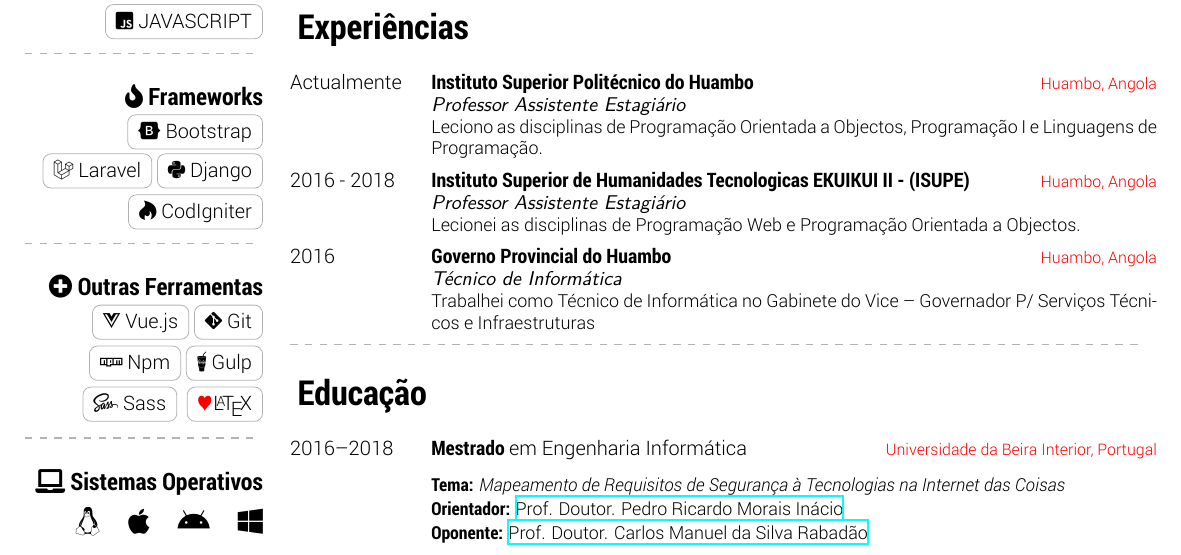
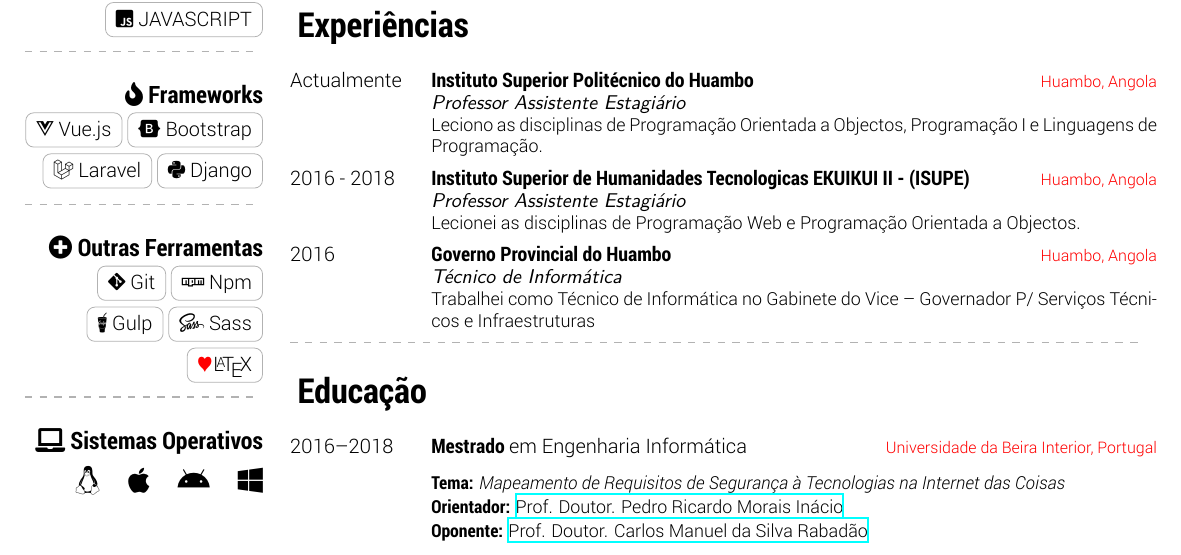
Before and after one commit to moser-jose/curriculum, a LaTeX document (main.tex, which reads lado.tex): part of page 1 of 2, cut so that both start at the same text. Compiled offline with XeLaTeX.

Commit message:
mudança de lugar do vuejs

```diff
--- a/lado.tex
+++ b/lado.tex
@@ -14,12 +14,11 @@
 %
 \section{\faFire~Frameworks}
 \vspace{-0.3cm}~
-\mTag{\faBootstrap~Bootstrap}\mTag{\faLaravel~Laravel}\mTag{\faPython~Django}
-\mTag{\faHotjar~CodIgniter}
+\mTag{\faVuejs~Vue.js}\mTag{\faBootstrap~Bootstrap}\mTag{\faLaravel~Laravel}\mTag{\faPython~Django}
 %
 \section{\faPlusCircle~Outras Ferramentas}
 \vspace{-0.3cm}~
-\mTag{\faVuejs~Vue.js}\mTag{\faGit*~Git}\mTag{\faNpm~Npm}\mTag{\faGulp~Gulp}\mTag{\faSass~Sass} \mTag{{\color{red} $\varheartsuit$}\LaTeX{}}
+\mTag{\faGit*~Git}\mTag{\faNpm~Npm}\mTag{\faGulp~Gulp}\mTag{\faSass~Sass} \mTag{{\color{red} $\varheartsuit$}\LaTeX{}}
 %
 \section{\faLaptop~Sistemas Operativos}
 \vspace{-0.3cm}~
```
Also changed, not shown: main.pdf.
